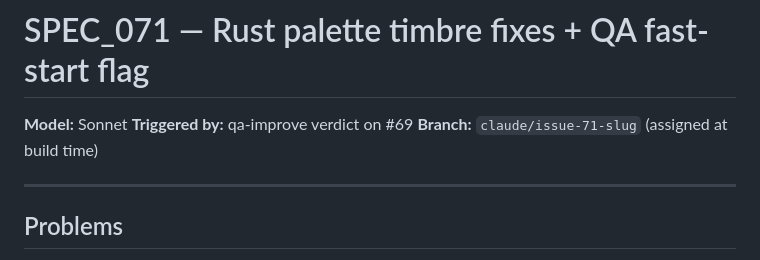
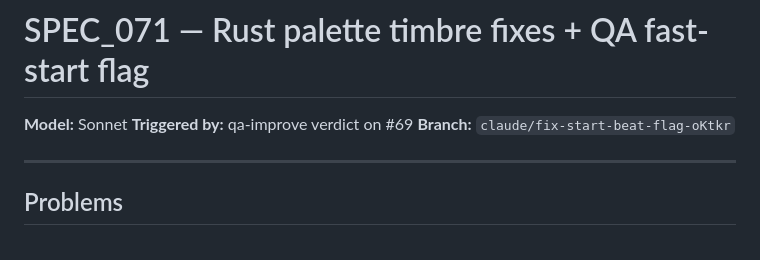
Before and after one commit to Rennding/HarmonyEngine, a Markdown page: specs/SPEC_071_RUST_PALETTE_TIMBRE_FIXES.md, the part around the change. Drawn GitHub-style.

```diff
--- a/specs/SPEC_071_RUST_PALETTE_TIMBRE_FIXES.md
+++ b/specs/SPEC_071_RUST_PALETTE_TIMBRE_FIXES.md
@@ -2,7 +2,7 @@
 
 **Model:** Sonnet
 **Triggered by:** qa-improve verdict on #69
-**Branch:** `claude/issue-71-slug` (assigned at build time)
+**Branch:** `claude/fix-start-beat-flag-oKtkr`
 
 ---
 
```
Also changed, not shown: CLAUDE.md (+3 -3 lines).
